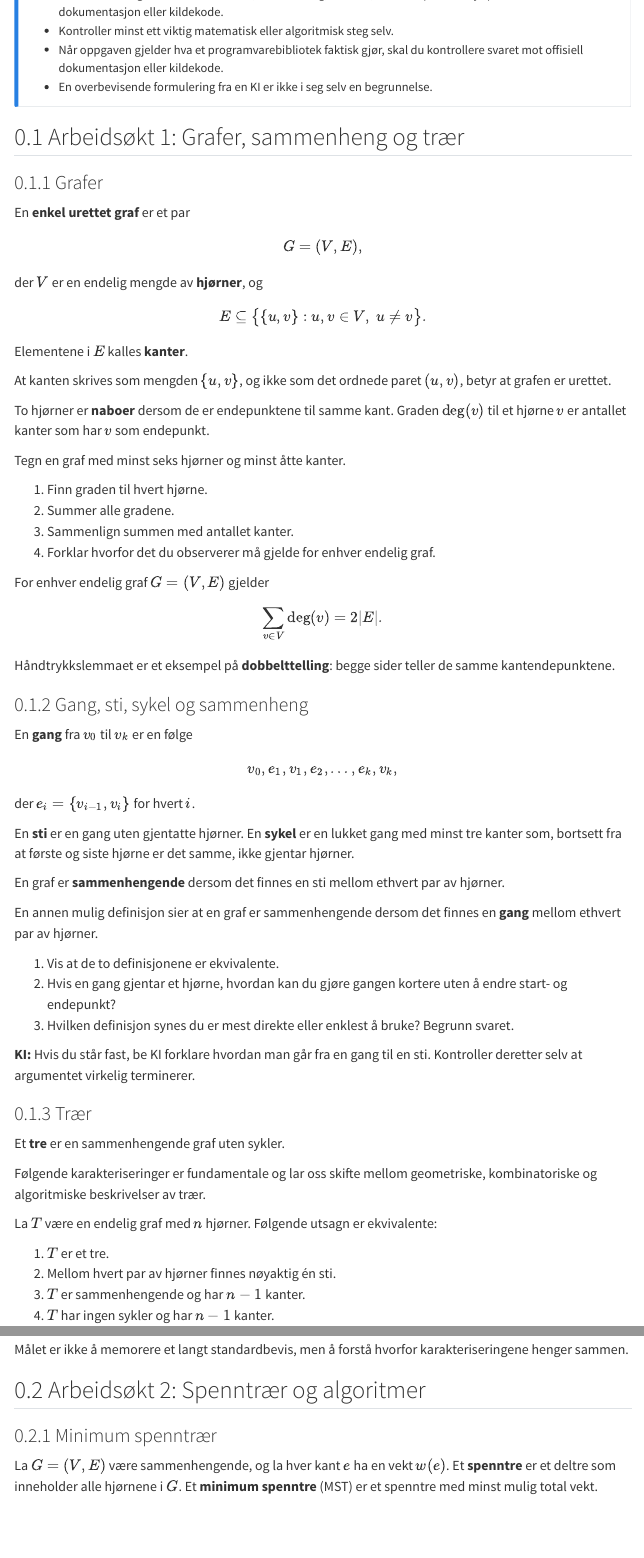
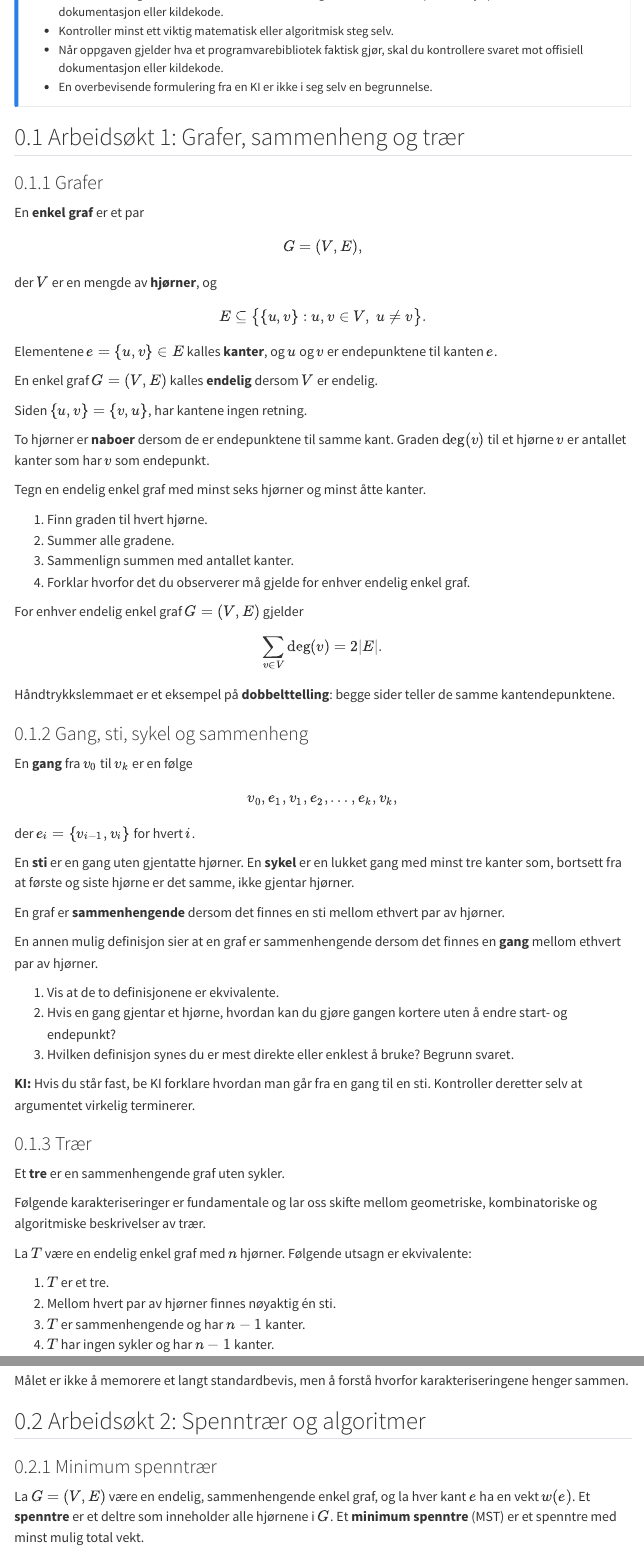
Before and after one commit to mbr085/MAT221-Diskret-Matematikk, a Quarto document (notes/grafer-utkast.qmd): the page in a window 1100 px wide, from 400 px down, and a second part further down, joined at a grey line. Rendered offline with R 4.5, knitr and Pandoc in place of Quarto, with nearby package versions; menus at the side of the page are left out.

Commit message:
Revise graph definition and finiteness assumptions

```diff
--- a/notes/grafer-utkast.qmd
+++ b/notes/grafer-utkast.qmd
@@ -27,39 +27,40 @@ Når du bruker KI, er målet ikke bare å få et svar.
 
 ### Grafer
 
-::: {#def-graf name="Enkel urettet graf"}
-En **enkel urettet graf** er et par
+::: {#def-graf name="Enkel graf"}
+En **enkel graf** er et par
 
 $$
 G=(V,E),
 $$
 
-der $V$ er en endelig mengde av **hjørner**, og
+der $V$ er en mengde av **hjørner**, og
 
 $$
 E\subseteq \bigl\{\{u,v\}:u,v\in V,\ u\neq v\bigr\}.
 $$
 
-Elementene i $E$ kalles **kanter**.
+Elementene $e=\{u,v\}\in E$ kalles **kanter**, og $u$ og $v$ er endepunktene til kanten $e$.
 :::
 
-At kanten skrives som mengden $\{u,v\}$, og ikke som det ordnede paret $(u,v)$,
-betyr at grafen er urettet.
+En enkel graf $G=(V,E)$ kalles **endelig** dersom $V$ er endelig.
+
+Siden $\{u,v\}=\{v,u\}$, har kantene ingen retning.
 
 To hjørner er **naboer** dersom de er endepunktene til samme kant.
 Graden $\deg(v)$ til et hjørne $v$ er antallet kanter som har $v$ som endepunkt.
 
 ::: {#exr-handtrykk-oppdag name="Tell endepunkter på to måter"}
-Tegn en graf med minst seks hjørner og minst åtte kanter.
+Tegn en endelig enkel graf med minst seks hjørner og minst åtte kanter.
 
 1. Finn graden til hvert hjørne.
 2. Summer alle gradene.
 3. Sammenlign summen med antallet kanter.
-4. Forklar hvorfor det du observerer må gjelde for enhver endelig graf.
+4. Forklar hvorfor det du observerer må gjelde for enhver endelig enkel graf.
 :::
 
 ::: {#thm-handtrykk name="Håndtrykkslemmaet"}
-For enhver endelig graf $G=(V,E)$ gjelder
+For enhver endelig enkel graf $G=(V,E)$ gjelder
 
 $$
 \sum_{v\in V}\deg(v)=2|E|.
@@ -111,7 +112,7 @@ Følgende karakteriseringer er fundamentale og lar oss skifte mellom geometriske
 kombinatoriske og algoritmiske beskrivelser av trær.
 
 ::: {#thm-tre-karakterisering name="Karakteriseringer av trær"}
-La $T$ være en endelig graf med $n$ hjørner. Følgende utsagn er ekvivalente:
+La $T$ være en endelig enkel graf med $n$ hjørner. Følgende utsagn er ekvivalente:
 
 1. $T$ er et tre.
 2. Mellom hvert par av hjørner finnes nøyaktig én sti.
@@ -134,7 +135,7 @@ Målet er ikke å memorere et langt standardbevis, men å forstå hvorfor karakt
 
 ### Minimum spenntrær
 
-La $G=(V,E)$ være sammenhengende, og la hver kant $e$ ha en vekt $w(e)$.
+La $G=(V,E)$ være en endelig, sammenhengende enkel graf, og la hver kant $e$ ha en vekt $w(e)$.
 Et **spenntre** er et deltre som inneholder alle hjørnene i $G$.
 Et **minimum spenntre** (MST) er et spenntre med minst mulig total vekt.
 
```
Also changed, not shown: notes/grafer-utkast.qmd (20 more changed lines).
